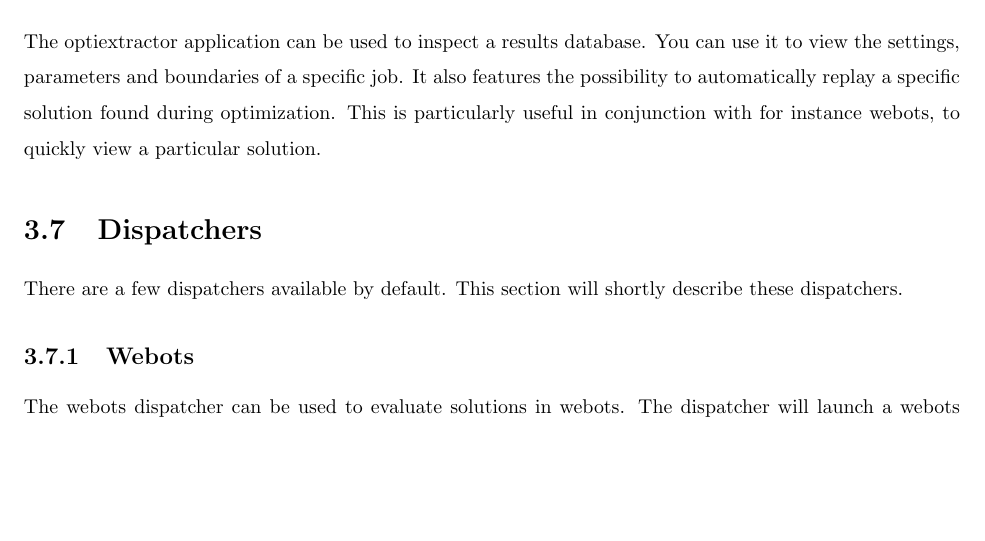
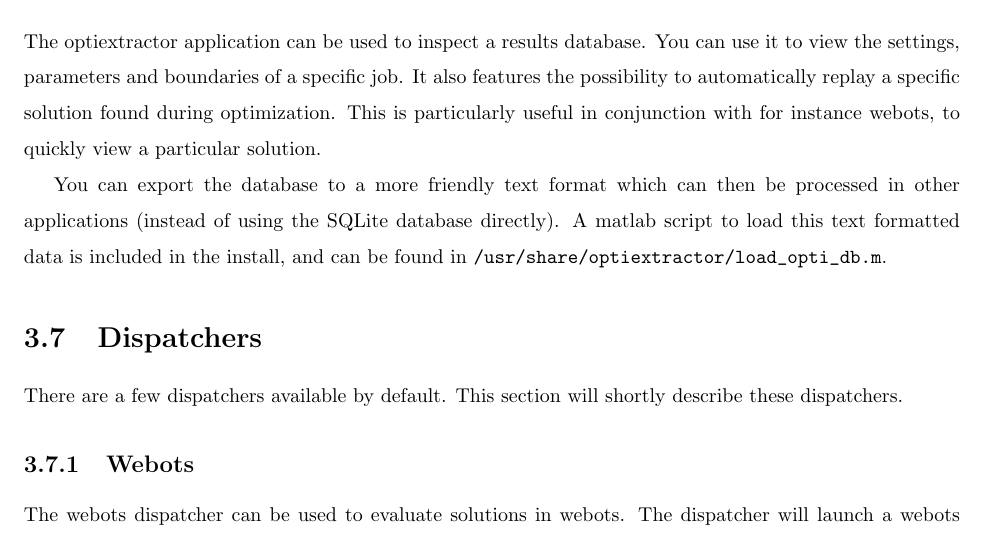
Before and after one commit to codyn-net/optimization-documentation, a LaTeX document (concept/concept.tex): part of page 19 of 26, cut so that both start at the same text, the shorter picture padded with empty space. Compiled offline with pdfLaTeX.

Commit message:
Added information on exporting db in optiextractor

```diff
--- a/concept/concept.tex
+++ b/concept/concept.tex
@@ -727,6 +727,11 @@
 solution found during optimization. This is particularly useful in conjunction
 with for instance webots, to quickly view a particular solution.
 
+You can export the database to a more friendly text format which can then be
+processed in other applications (instead of using the SQLite database directly).
+A matlab script to load this text formatted data is included in the install,
+and can be found in \verb!/usr/share/optiextractor/load_opti_db.m!.
+
 \section{Dispatchers}
 There are a few dispatchers available by default. This section will shortly
 describe these dispatchers.
```
